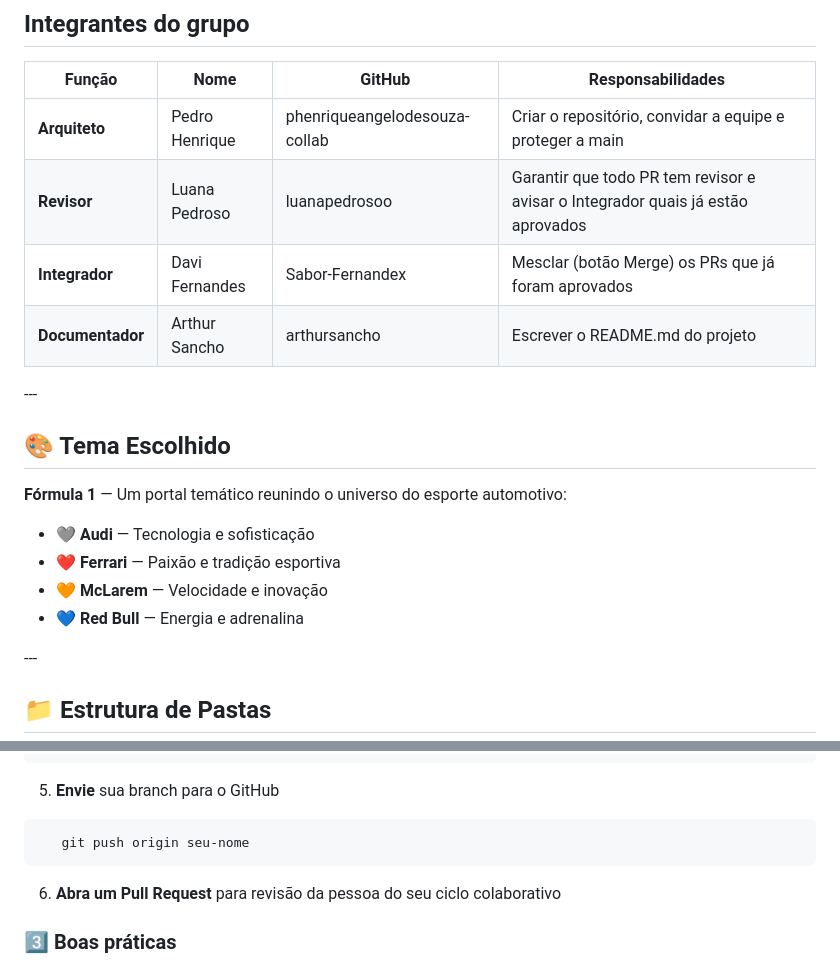
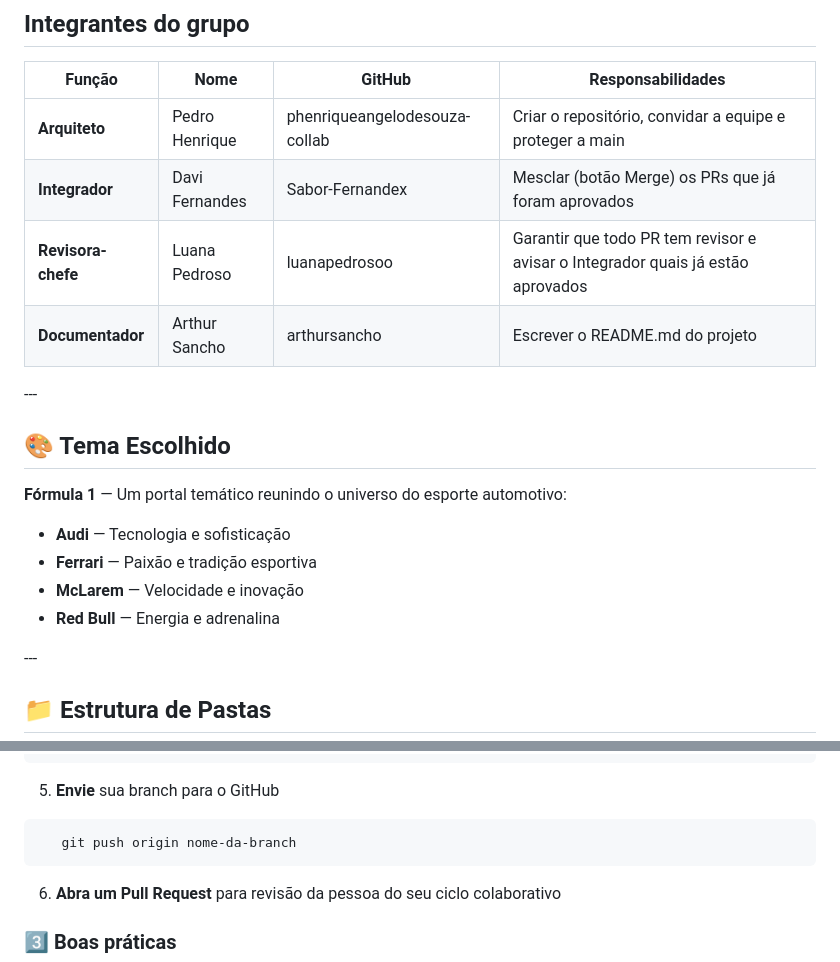
Before and after one commit to phenriqueangelodesouza-collab/site-equipe-F1, a Markdown page: README.md, 2 parts joined by grey strips. Drawn GitHub-style.

Commit message:
Fix: Alterando o texto do README.md

````diff
--- a/README.md
+++ b/README.md
@@ -26,8 +26,8 @@ Construir uma estrutura organizada e colaborativa para um portal de fãs que re
 | Função       | Nome            | GitHub                        | Responsabilidades                                   |
 | --------------- | --------------- | ----------------------------- | --------------------------------------------------- |
 | **Arquiteto**       | Pedro Henrique | phenriqueangelodesouza-collab | Criar o repositório, convidar a equipe e proteger a main |
-| **Revisor** | Luana Pedroso  | luanapedrosoo | Garantir que todo PR tem revisor e avisar o Integrador quais já estão aprovados  |
 | **Integrador** | Davi Fernandes     | Sabor-Fernandex                | Mesclar (botão Merge) os PRs que já foram aprovados   |
+| **Revisora-chefe** | Luana Pedroso  | luanapedrosoo | Garantir que todo PR tem revisor e avisar o Integrador quais já estão aprovados  |
 | **Documentador** | Arthur Sancho     | arthursancho               | Escrever o README.md do projeto   |
 
 \---
@@ -36,10 +36,10 @@ Construir uma estrutura organizada e colaborativa para um portal de fãs que re
 
 **Fórmula 1** — Um portal temático reunindo o universo do esporte automotivo:
 
-- 🩶 **Audi** — Tecnologia e sofisticação
-- ❤️ **Ferrari** — Paixão e tradição esportiva
-- 🧡 **McLarem** — Velocidade e inovação
-- 💙 **Red Bull** — Energia e adrenalina
+-  **Audi** — Tecnologia e sofisticação
+-  **Ferrari** — Paixão e tradição esportiva
+-  **McLarem** — Velocidade e inovação
+-  **Red Bull** — Energia e adrenalina
 
 
 \---
@@ -114,7 +114,7 @@ git clone <url-do-repositório>
 5. **Envie** sua branch para o GitHub
 
 ```bash
-   git push origin seu-nome
+   git push origin nome-da-branch
 ```
 
 6. **Abra um Pull Request** para revisão da pessoa do seu ciclo colaborativo
````
